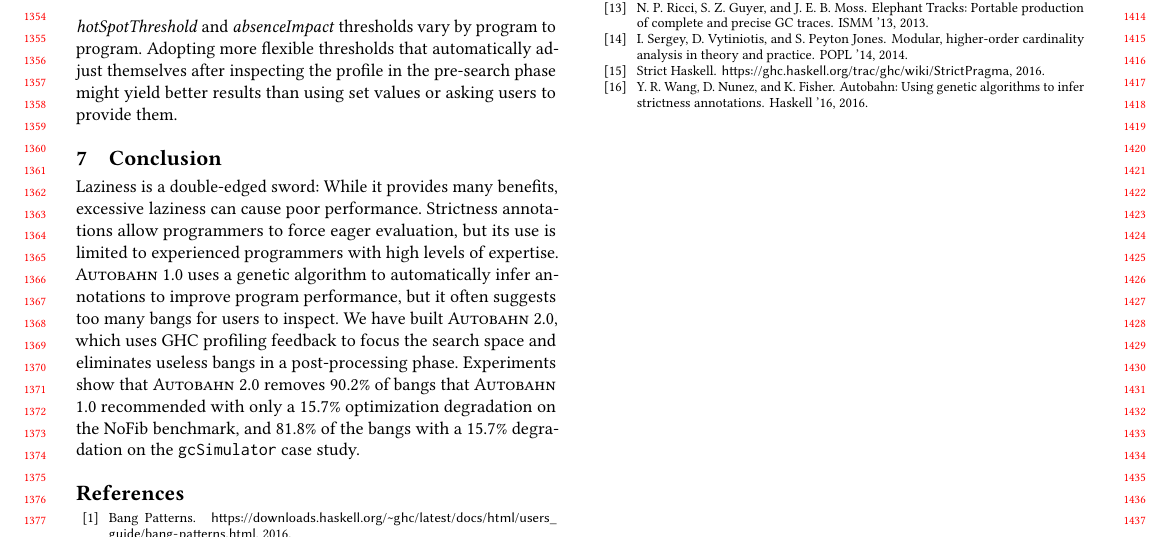
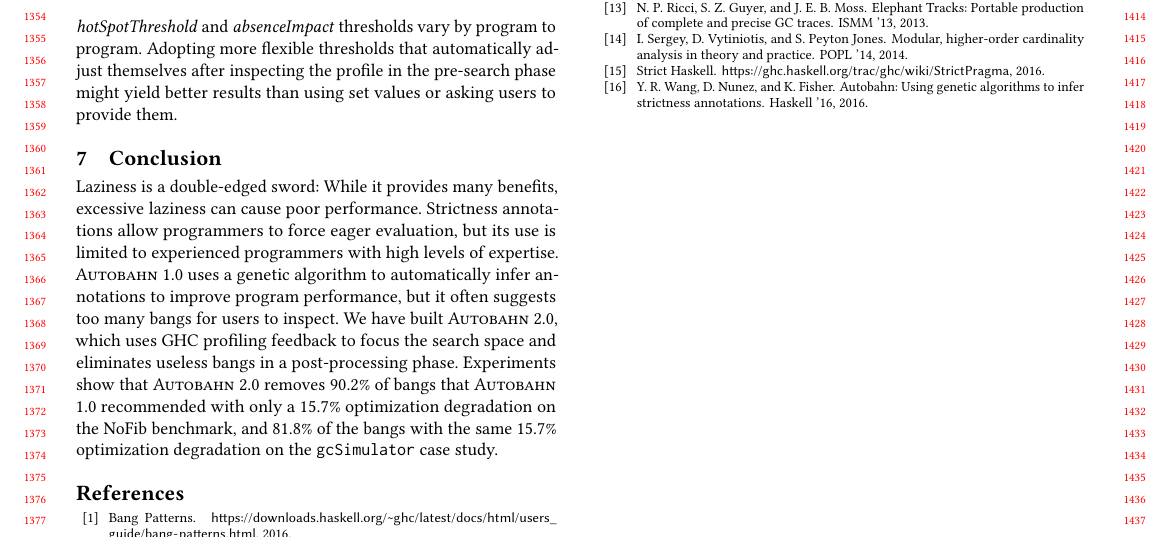
Before and after one commit to masulyn/Autobahn-min, a LaTeX paper (HS2018/HS2018.tex): part of page 12 of 12, cut so that both start at the same text. Compiled offline with pdfLaTeX.

Commit message:
edits to conclusion

```diff
--- a/HS2018/HS2018.tex
+++ b/HS2018/HS2018.tex
@@ -1374,7 +1374,7 @@ focus the search space and eliminates \useless{} bangs in a
 post-processing phase.  Experiments show
 that \At{} removes 90.2\% of bangs that \Ao{} recommended with only a
 15.7\% optimization degradation on the NoFib benchmark,
-and 81.8\% of the bangs with a 15.7\% degradation
+and 81.8\% of the bangs with the same 15.7\% optimization degradation
 on the \texttt{gcSimulator} case study.
 
 \bibliographystyle{abbrvnat}
```
